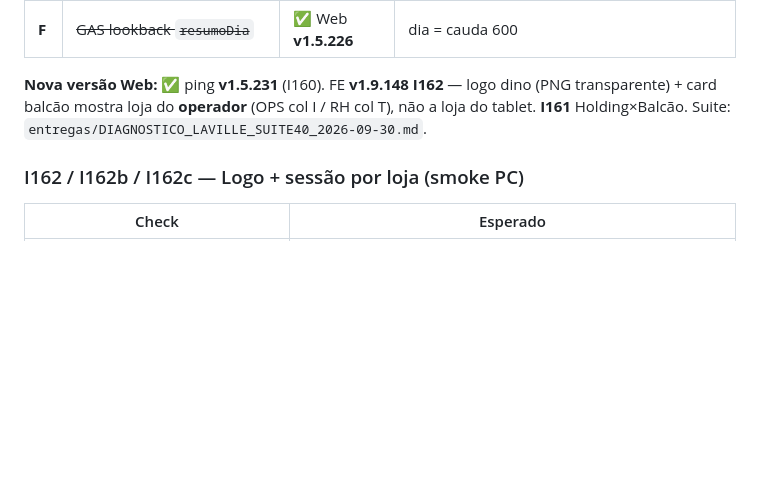
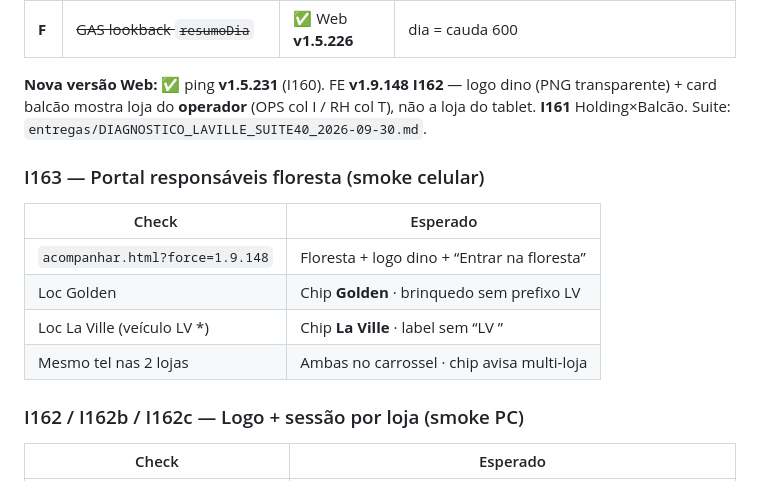
Before and after one commit to ribocg-a11y/movikids, a Markdown page: docs/ativos/HANDOFF_NOVO_CHAT.md, the part around the change. Rendered like a GitHub page; blank space fills up the shorter version.

Commit message:
docs: smoke I163 portal floresta Golden/La Ville
Co-authored-by: Cursor <cursoragent@cursor.com>

```diff
--- a/docs/ativos/HANDOFF_NOVO_CHAT.md
+++ b/docs/ativos/HANDOFF_NOVO_CHAT.md
@@ -46,6 +46,15 @@
 | **F** | ~~GAS lookback `resumoDia`~~ | ✅ Web **v1.5.226** | dia = cauda 600 |
 
 **Nova versão Web:** ✅ ping **v1.5.231** (I160). FE **v1.9.148** **I162** — logo dino (PNG transparente) + card balcão mostra loja do **operador** (OPS col I / RH col T), não a loja do tablet. **I161** Holding×Balcão. Suite: `entregas/DIAGNOSTICO_LAVILLE_SUITE40_2026-09-30.md`.
+
+### I163 — Portal responsáveis floresta (smoke celular)
+
+| Check | Esperado |
+|-------|----------|
+| `acompanhar.html?force=1.9.148` | Floresta + logo dino + “Entrar na floresta” |
+| Loc Golden | Chip **Golden** · brinquedo sem prefixo LV |
+| Loc La Ville (veículo LV *) | Chip **La Ville** · label sem “LV ” |
+| Mesmo tel nas 2 lojas | Ambas no carrossel · chip avisa multi-loja |
 
 ### I162 / I162b / I162c — Logo + sessão por loja (smoke PC)
 
```
